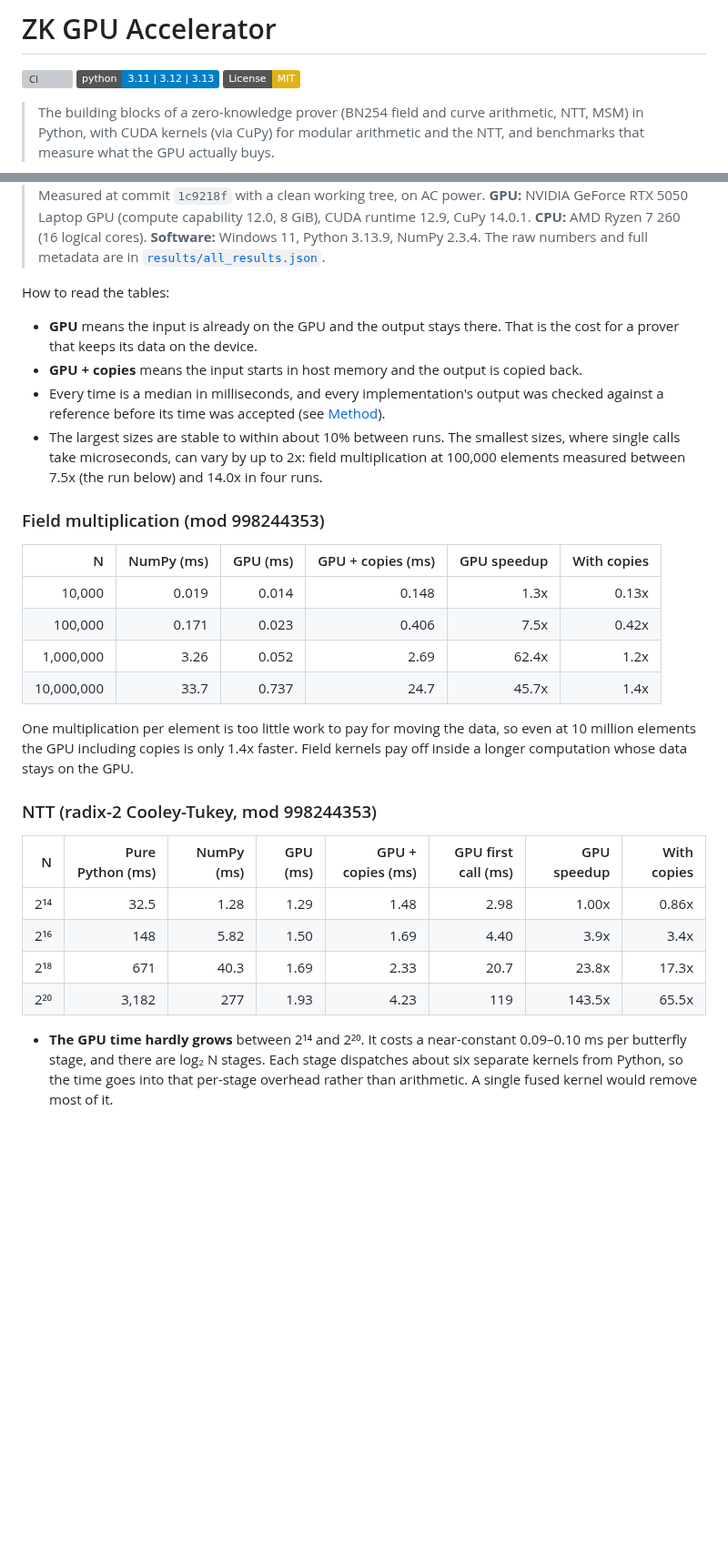
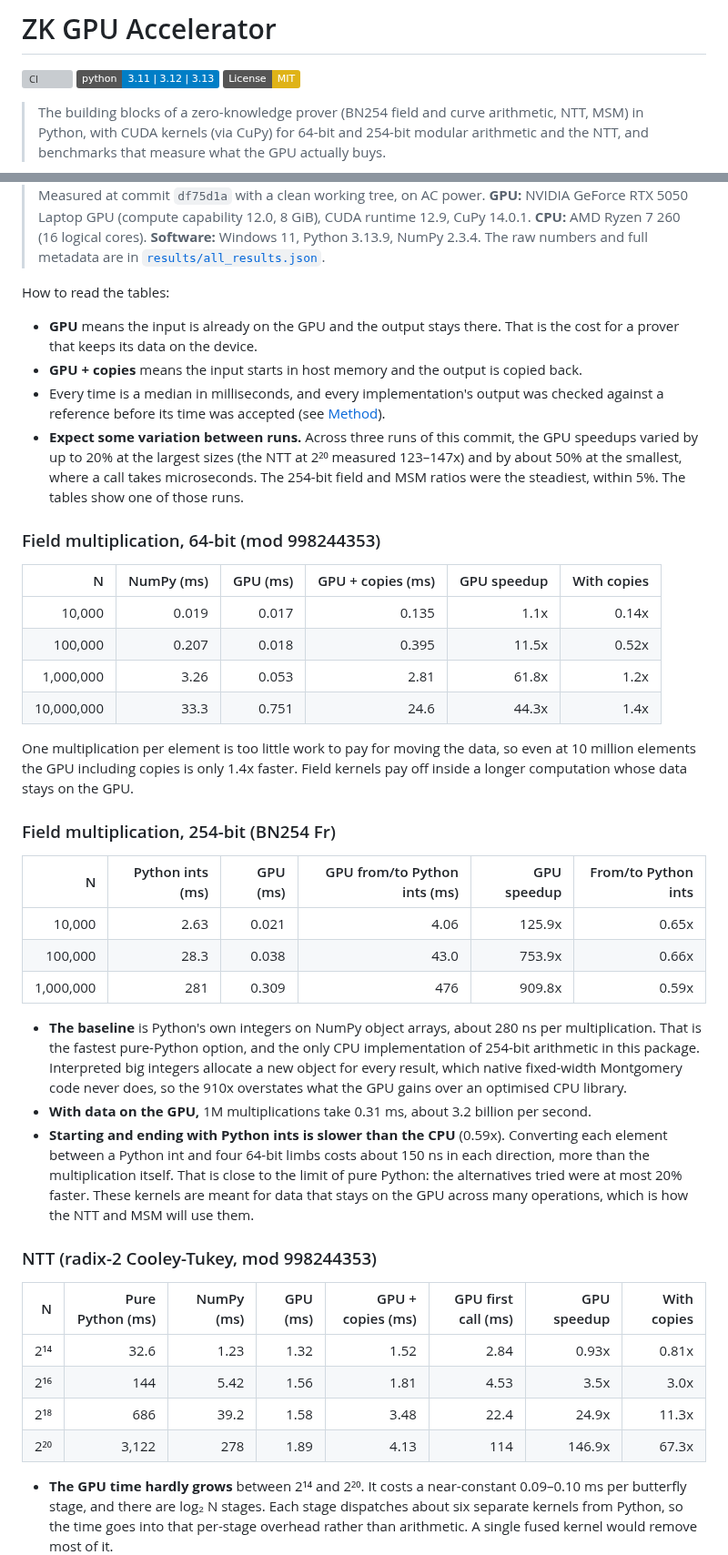
Before and after one commit to erihhh6/zk-gpu-accelerator, a Markdown page: README.md, 2 parts joined by grey strips. Shown at 91% size. Drawn GitHub-style; badges without logos; blank space fills up the shorter version; grey boxes are pictures that could not be loaded.

```diff
--- a/README.md
+++ b/README.md
@@ -5,7 +5,7 @@
 [![License: MIT](https://img.shields.io/badge/License-MIT-yellow.svg)](LICENSE)
 
 
-> The building blocks of a zero-knowledge prover (BN254 field and curve arithmetic, NTT, MSM) in Python, with CUDA kernels (via CuPy) for modular arithmetic and the NTT, and benchmarks that measure what the GPU actually buys.
+> The building blocks of a zero-knowledge prover (BN254 field and curve arithmetic, NTT, MSM) in Python, with CUDA kernels (via CuPy) for 64-bit and 254-bit modular arithmetic and the NTT, and benchmarks that measure what the GPU actually buys.
 
 <picture>
   <source media="(prefers-color-scheme: dark)" srcset="results/speedup_curve_dark.png">
@@ -61,33 +63,45 @@ Both apply the same operation to millions of independent values at each step: ev
 </picture>
 
-> Measured at commit `1c9218f` with a clean working tree, on AC power. **GPU:** NVIDIA GeForce RTX 5050 Laptop GPU (compute capability 12.0, 8 GiB), CUDA runtime 12.9, CuPy 14.0.1. **CPU:** AMD Ryzen 7 260 (16 logical cores). **Software:** Windows 11, Python 3.13.9, NumPy 2.3.4. The raw numbers and full metadata are in [`results/all_results.json`](results/all_results.json).
+> Measured at commit `df75d1a` with a clean working tree, on AC power. **GPU:** NVIDIA GeForce RTX 5050 Laptop GPU (compute capability 12.0, 8 GiB), CUDA runtime 12.9, CuPy 14.0.1. **CPU:** AMD Ryzen 7 260 (16 logical cores). **Software:** Windows 11, Python 3.13.9, NumPy 2.3.4. The raw numbers and full metadata are in [`results/all_results.json`](results/all_results.json).
 
 How to read the tables:
 
 - **GPU** means the input is already on the GPU and the output stays there. That is the cost for a prover that keeps its data on the device.
 - **GPU + copies** means the input starts in host memory and the output is copied back.
 - Every time is a median in milliseconds, and every implementation's output was checked against a reference before its time was accepted (see [Method](#method)).
-- The largest sizes are stable to within about 10% between runs. The smallest sizes, where single calls take microseconds, can vary by up to 2x: field multiplication at 100,000 elements measured between 7.5x (the run below) and 14.0x in four runs.
+- **Expect some variation between runs.** Across three runs of this commit, the GPU speedups varied by up to 20% at the largest sizes (the NTT at 2²⁰ measured 123–147x) and by about 50% at the smallest, where a call takes microseconds. The 254-bit field and MSM ratios were the steadiest, within 5%. The tables show one of those runs.
 
-### Field multiplication (mod 998244353)
+### Field multiplication, 64-bit (mod 998244353)
 
 | N | NumPy (ms) | GPU (ms) | GPU + copies (ms) | GPU speedup | With copies |
 |---:|---:|---:|---:|---:|---:|
-| 10,000 | 0.019 | 0.014 | 0.148 | 1.3x | 0.13x |
-| 100,000 | 0.171 | 0.023 | 0.406 | 7.5x | 0.42x |
-| 1,000,000 | 3.26 | 0.052 | 2.69 | 62.4x | 1.2x |
-| 10,000,000 | 33.7 | 0.737 | 24.7 | 45.7x | 1.4x |
+| 10,000 | 0.019 | 0.017 | 0.135 | 1.1x | 0.14x |
+| 100,000 | 0.207 | 0.018 | 0.395 | 11.5x | 0.52x |
+| 1,000,000 | 3.26 | 0.053 | 2.81 | 61.8x | 1.2x |
+| 10,000,000 | 33.3 | 0.751 | 24.6 | 44.3x | 1.4x |
 
 One multiplication per element is too little work to pay for moving the data, so even at 10 million elements the GPU including copies is only 1.4x faster. Field kernels pay off inside a longer computation whose data stays on the GPU.
+
+### Field multiplication, 254-bit (BN254 Fr)
+
+| N | Python ints (ms) | GPU (ms) | GPU from/to Python ints (ms) | GPU speedup | From/to Python ints |
+|---:|---:|---:|---:|---:|---:|
+| 10,000 | 2.63 | 0.021 | 4.06 | 125.9x | 0.65x |
+| 100,000 | 28.3 | 0.038 | 43.0 | 753.9x | 0.66x |
+| 1,000,000 | 281 | 0.309 | 476 | 909.8x | 0.59x |
+
+- **The baseline** is Python's own integers on NumPy object arrays, about 280 ns per multiplication. That is the fastest pure-Python option, and the only CPU implementation of 254-bit arithmetic in this package. Interpreted big integers allocate a new object for every result, which native fixed-width Montgomery code never does, so the 910x overstates what the GPU gains over an optimised CPU library.
+- **With data on the GPU,** 1M multiplications take 0.31 ms, about 3.2 billion per second.
+- **Starting and ending with Python ints is slower than the CPU** (0.59x). Converting each element between a Python int and four 64-bit limbs costs about 150 ns in each direction, more than the multiplication itself. That is close to the limit of pure Python: the alternatives tried were at most 20% faster. These kernels are meant for data that stays on the GPU across many operations, which is how the NTT and MSM will use them.
 
 ### NTT (radix-2 Cooley-Tukey, mod 998244353)
 
 | N | Pure Python (ms) | NumPy (ms) | GPU (ms) | GPU + copies (ms) | GPU first call (ms) | GPU speedup | With copies |
 |---:|---:|---:|---:|---:|---:|---:|---:|
-| 2¹⁴ | 32.5 | 1.28 | 1.29 | 1.48 | 2.98 | 1.00x | 0.86x |
-| 2¹⁶ | 148 | 5.82 | 1.50 | 1.69 | 4.40 | 3.9x | 3.4x |
-| 2¹⁸ | 671 | 40.3 | 1.69 | 2.33 | 20.7 | 23.8x | 17.3x |
-| 2²⁰ | 3,182 | 277 | 1.93 | 4.23 | 119 | 143.5x | 65.5x |
+| 2¹⁴ | 32.6 | 1.23 | 1.32 | 1.52 | 2.84 | 0.93x | 0.81x |
+| 2¹⁶ | 144 | 5.42 | 1.56 | 1.81 | 4.53 | 3.5x | 3.0x |
+| 2¹⁸ | 686 | 39.2 | 1.58 | 3.48 | 22.4 | 24.9x | 11.3x |
+| 2²⁰ | 3,122 | 278 | 1.89 | 4.13 | 114 | 146.9x | 67.3x |
 
 - **The GPU time hardly grows** between 2¹⁴ and 2²⁰. It costs a near-constant 0.09–0.10 ms per butterfly stage, and there are log₂ N stages. Each stage dispatches about six separate kernels from Python, so the time goes into that per-stage overhead rather than arithmetic. A single fused kernel would remove most of it.
 - **The first call for each size** builds the twiddle table and bit-reversal index on the GPU and caches them; later calls reuse them. The NumPy baseline caches its tables the same way.
```
Also changed, not shown: other parts of README.md (+14 -12 lines), results/latency_comparison.png, results/latency_comparison_dark.png, results/speedup_curve.png, results/speedup_curve_dark.png, 1 other file.
